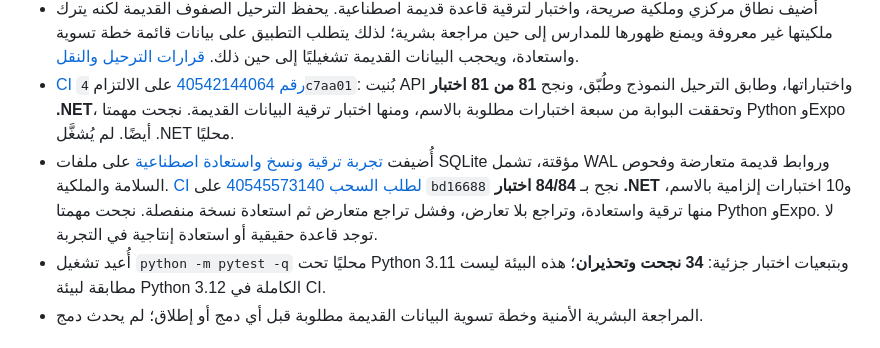
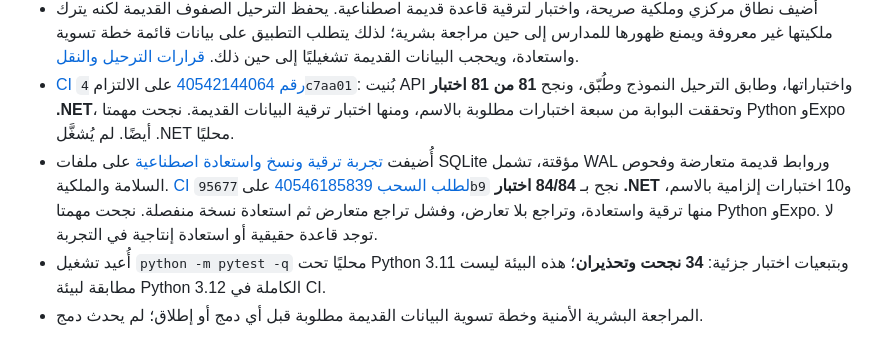
Before and after one commit to mamourgroupe-ctrl/SmartSchool, a Markdown page: docs/progress.md, the part around the change. GitHub-like rendering.

```diff
--- a/docs/progress.md
+++ b/docs/progress.md
@@ -39,7 +39,7 @@
 - أكدت اختبارات إضافية قبل الإصلاح روابط أولياء عابرة للمدارس، وتعارض سجل حضور مجهول المصدر، وغياب مدرسة السجل الجديد. راجع [جدول التدقيق](isolation-audit.md) للأدلة وتغطية كل endpoint.
 - أُضيف نطاق مركزي وملكية صريحة، واختبار لترقية قاعدة قديمة اصطناعية. يحفظ الترحيل الصفوف القديمة لكنه يترك ملكيتها غير معروفة ويمنع ظهورها للمدارس إلى حين مراجعة بشرية؛ لذلك يتطلب التطبيق على بيانات قائمة خطة تسوية واستعادة، ويحجب البيانات القديمة تشغيليًا إلى حين ذلك. [قرارات الترحيل والنقل](decisions.md).
 - [CI رقم 40542144064](https://github.com/mamourgroupe-ctrl/SmartSchool/actions/runs/40542144064) على الالتزام `4c7aa01`: بُنيت API واختباراتها، وطابق الترحيل النموذج وطُبّق، ونجح **81 من 81 اختبار .NET**، وتحققت البوابة من سبعة اختبارات مطلوبة بالاسم، ومنها اختبار ترقية البيانات القديمة. نجحت مهمتا Python وExpo أيضًا. لم يُشغَّل .NET محليًا.
-- أُضيفت [تجربة ترقية ونسخ واستعادة اصطناعية](migration-rehearsal.md) على ملفات SQLite مؤقتة، تشمل WAL وروابط قديمة متعارضة وفحوص السلامة والملكية. [CI لطلب السحب 40545573140](https://github.com/mamourgroupe-ctrl/SmartSchool/actions/runs/40545573140) على `bd16688` نجح بـ **84/84 اختبار .NET** و10 اختبارات إلزامية بالاسم، منها ترقية واستعادة، وتراجع بلا تعارض، وفشل تراجع متعارض ثم استعادة نسخة منفصلة. نجحت مهمتا Python وExpo. لا توجد قاعدة حقيقية أو استعادة إنتاجية في التجربة.
+- أُضيفت [تجربة ترقية ونسخ واستعادة اصطناعية](migration-rehearsal.md) على ملفات SQLite مؤقتة، تشمل WAL وروابط قديمة متعارضة وفحوص السلامة والملكية. [CI لطلب السحب 40546185839](https://github.com/mamourgroupe-ctrl/SmartSchool/actions/runs/40546185839) على `95677b9` نجح بـ **84/84 اختبار .NET** و10 اختبارات إلزامية بالاسم، منها ترقية واستعادة، وتراجع بلا تعارض، وفشل تراجع متعارض ثم استعادة نسخة منفصلة. نجحت مهمتا Python وExpo. لا توجد قاعدة حقيقية أو استعادة إنتاجية في التجربة.
 - أُعيد تشغيل `python -m pytest -q` محليًا تحت Python 3.11 وبتبعيات اختبار جزئية: **34 نجحت وتحذيران**؛ هذه البيئة ليست مطابقة لبيئة Python 3.12 الكاملة في CI.
 - المراجعة البشرية الأمنية وخطة تسوية البيانات القديمة مطلوبة قبل أي دمج أو إطلاق؛ لم يحدث دمج.
 
```
Also changed, not shown: docs/isolation-audit.md (+1 -1 lines), docs/migration-rehearsal.md (+1 -1 lines).
